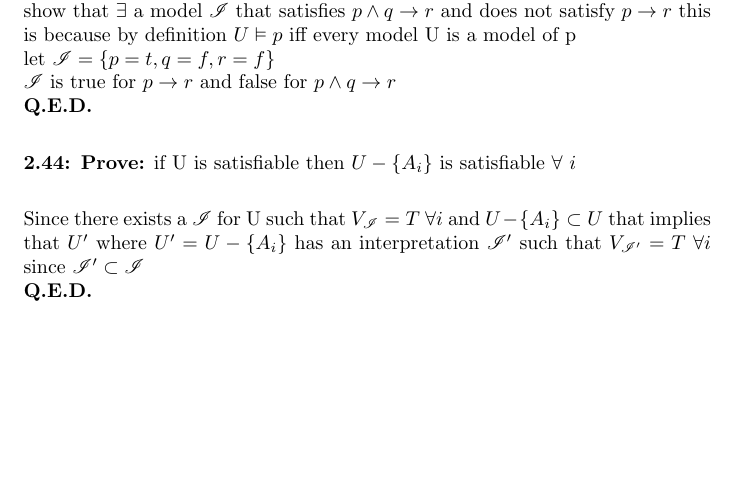
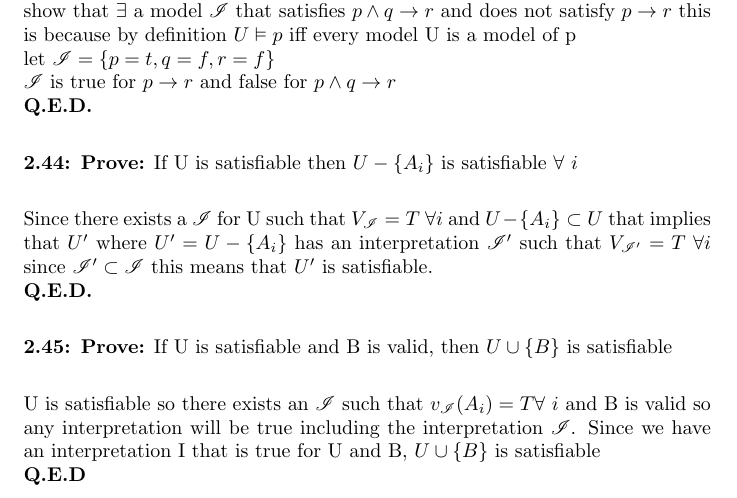
Before and after one commit to pgivens4915/math, a LaTeX document (logic2.tex): part of the page, cut so that both start at the same text, the shorter picture padded with empty space. Compiled offline with pdfLaTeX.

Commit message:
Done with 2.45

```diff
--- a/logic2.tex
+++ b/logic2.tex
@@ -44,13 +44,27 @@ $ p \wedge q \rightarrow r $
 \\[1ex]
 
 \textbf{2.44: Prove:}
-if U is satisfiable then $ U - \{A _{i} \} $ is satisfiable $ \forall $ $i$
+If U is satisfiable then $ U - \{A _{i} \} $ is satisfiable $ \forall $ $i$
 \\[1ex]
 
 Since there exists a $ \mathscr{I} $ for U such that $V_{\mathscr{I}} = T $
 $\forall i$ and $  U - \{A _{i} \} \subset U$ that implies that $U'$
 where $U' =  U - \{A _{i} \}$ has an interpretation $\mathscr{I}'$ such that
 $V_{\mathscr{I}'} = T $ $\forall i$ since $\mathscr{I}' \subset \mathscr{I}$
+this means that $U'$ is satisfiable.
 
 \textbf{Q.E.D.}
+\\[1ex]
+
+\textbf{2.45: Prove:}
+If U is satisfiable and B is valid, then $ U \cup \{B\} $ is satisfiable
+\\[1ex]
+
+U is satisfiable so there exists an $\mathscr{I}$ such that $v_{\mathscr{I}}
+(A_{i}) = T \forall$ $i$ and B is valid so any interpretation will be true
+including the interpretation $\mathscr{I}$. Since we have an interpretation
+I that is true for U and B, $U \cup \{B\} $ is satisfiable
+
+\textbf{Q.E.D}
+
 \end{document}
```
